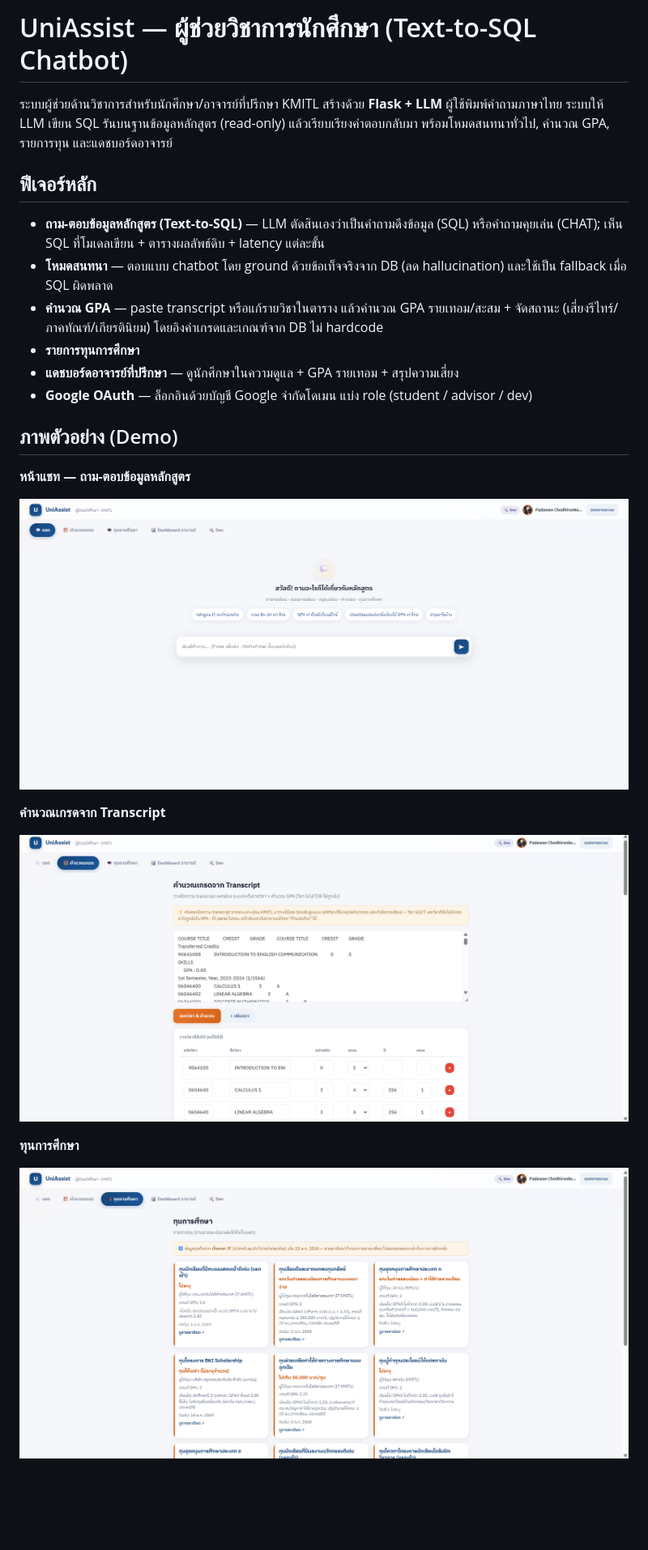
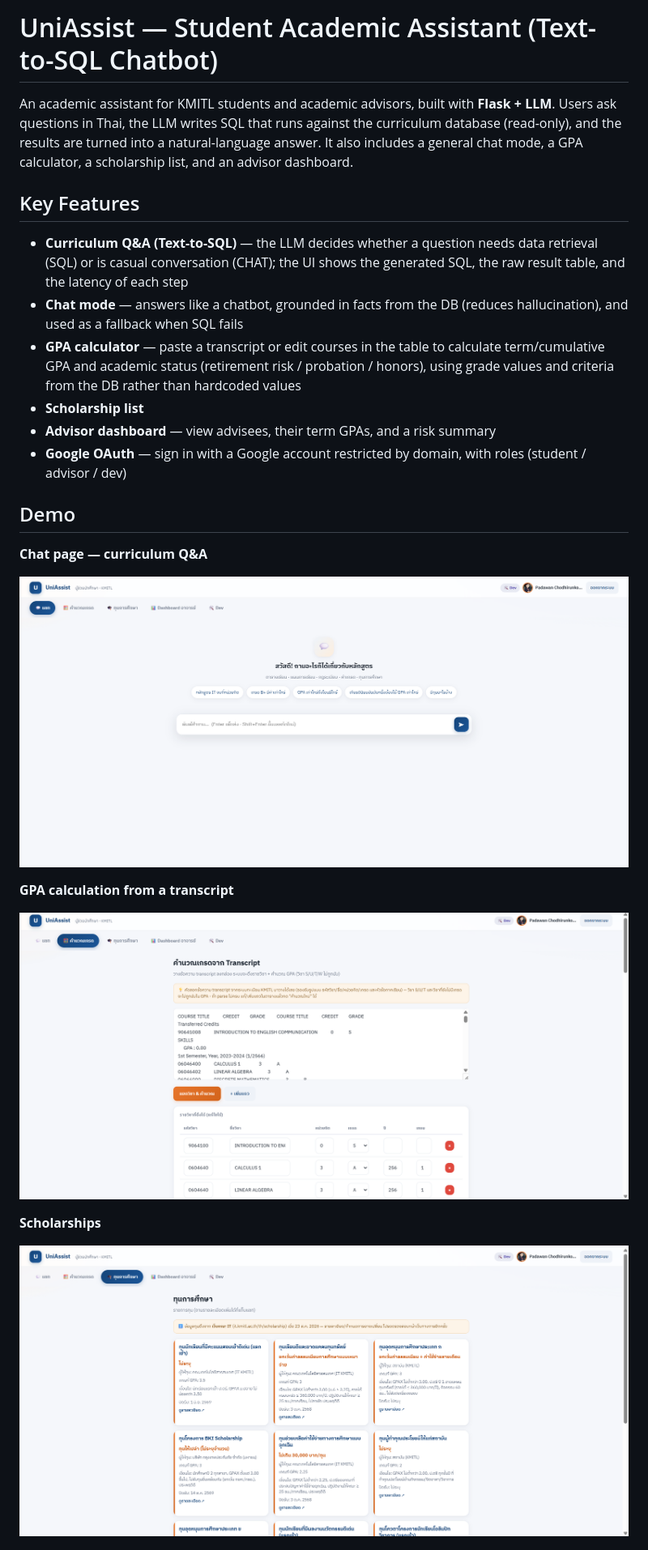
Before and after one commit to lynnx03/UniAssistAI, a Markdown page: README.md, the part around one of its changes. Shown at 81% size. GitHub-like rendering; blank space fills up the shorter version.

```diff
--- a/README.md
+++ b/README.md
@@ -1,19 +1,19 @@
-# UniAssist — ผู้ช่วยวิชาการนักศึกษา (Text-to-SQL Chatbot)
+# UniAssist — Student Academic Assistant (Text-to-SQL Chatbot)
 
-ระบบผู้ช่วยด้านวิชาการสำหรับนักศึกษา/อาจารย์ที่ปรึกษา KMITL สร้างด้วย **Flask + LLM**
-ผู้ใช้พิมพ์คำถามภาษาไทย ระบบให้ LLM เขียน SQL รันบนฐานข้อมูลหลักสูตร (read-only)
-แล้วเรียบเรียงคำตอบกลับมา พร้อมโหมดสนทนาทั่วไป, คำนวณ GPA, รายการทุน และแดชบอร์ดอาจารย์
+An academic assistant for KMITL students and academic advisors, built with **Flask + LLM**.
+Users ask questions in Thai, the LLM writes SQL that runs against the curriculum database (read-only),
+and the results are turned into a natural-language answer. It also includes a general chat mode, a GPA calculator, a scholarship list, and an advisor dashboard.
 
-## ฟีเจอร์หลัก
+## Key Features
 
-- **ถาม-ตอบข้อมูลหลักสูตร (Text-to-SQL)** — LLM ตัดสินเองว่าเป็นคำถามดึงข้อมูล (SQL) หรือคำถามคุยเล่น (CHAT); เห็น SQL ที่โมเดลเขียน + ตารางผลลัพธ์ดิบ + latency แต่ละขั้น
-- **โหมดสนทนา** — ตอบแบบ chatbot โดย ground ด้วยข้อเท็จจริงจาก DB (ลด hallucination) และใช้เป็น fallback เมื่อ SQL ผิดพลาด
-- **คำนวณ GPA** — paste transcript หรือแก้รายวิชาในตาราง แล้วคำนวณ GPA รายเทอม/สะสม + จัดสถานะ (เสี่ยงรีไทร์/ภาคทัณฑ์/เกียรตินิยม) โดยอิงค่าเกรดและเกณฑ์จาก DB ไม่ hardcode
-- **รายการทุนการศึกษา**
-- **แดชบอร์ดอาจารย์ที่ปรึกษา** — ดูนักศึกษาในความดูแล + GPA รายเทอม + สรุปความเสี่ยง
-- **Google OAuth** — ล็อกอินด้วยบัญชี Google จำกัดโดเมน แบ่ง role (student / advisor / dev)
+- **Curriculum Q&A (Text-to-SQL)** — the LLM decides whether a question needs data retrieval (SQL) or is casual conversation (CHAT); the UI shows the generated SQL, the raw result table, and the latency of each step
+- **Chat mode** — answers like a chatbot, grounded in facts from the DB (reduces hallucination), and used as a fallback when SQL fails
+- **GPA calculator** — paste a transcript or edit courses in the table to calculate term/cumulative GPA and academic status (retirement risk / probation / honors), using grade values and criteria from the DB rather than hardcoded values
+- **Scholarship list**
+- **Advisor dashboard** — view advisees, their term GPAs, and a risk summary
+- **Google OAuth** — sign in with a Google account restricted by domain, with roles (student / advisor / dev)
 
-## ภาพตัวอย่าง (Demo)
+## Demo
 
-**หน้าแชท — ถาม-ตอบข้อมูลหลักสูตร**
+**Chat page — curriculum Q&A**
 
@@ -21,3 +21,3 @@
 
-**คำนวณเกรดจาก Transcript**
+**GPA calculation from a transcript**
 
@@ -25,3 +25,3 @@
 
-**ทุนการศึกษา**
+**Scholarships**
 
```
Also changed, not shown: other parts of README.md (+43 -43 lines), README-2.md (+45 -43 lines).
